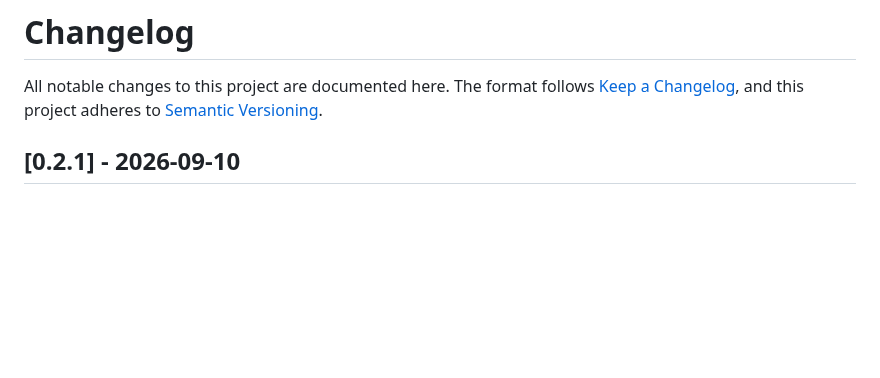
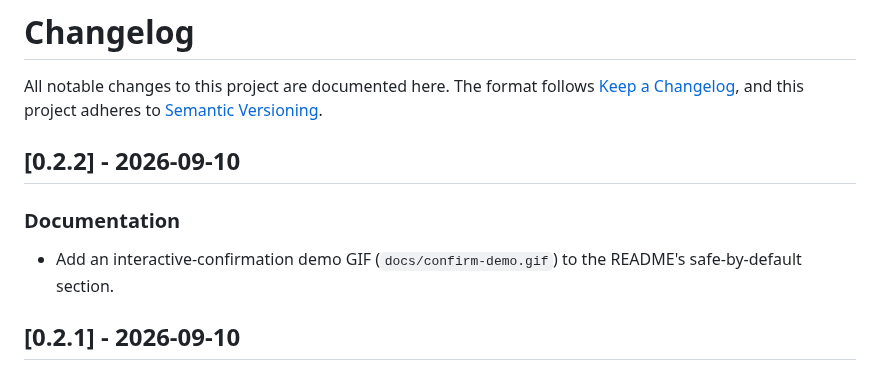
Before and after one commit to dockndevai/mcp-grafana, a Markdown page: CHANGELOG.md, the part around the change. Drawn GitHub-style; blank space fills up the shorter version.

```diff
--- a/CHANGELOG.md
+++ b/CHANGELOG.md
@@ -3,6 +3,11 @@
 All notable changes to this project are documented here. The format follows
 [Keep a Changelog](https://keepachangelog.com/en/1.1.0/), and this project
 adheres to [Semantic Versioning](https://semver.org/spec/v2.0.0.html).
+
+## [0.2.2] - 2026-09-10
+
+### Documentation
+- Add an interactive-confirmation demo GIF (`docs/confirm-demo.gif`) to the README's safe-by-default section.
 
 ## [0.2.1] - 2026-09-10
 
```
Also changed, not shown: README.md (+2 -0 lines), docs/confirm-demo.gif (added), 3 other files.
